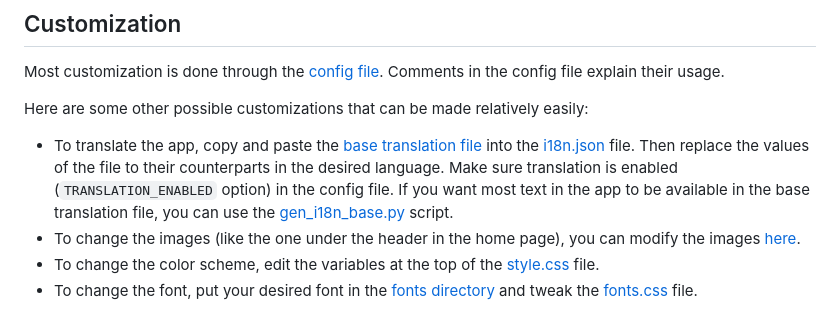
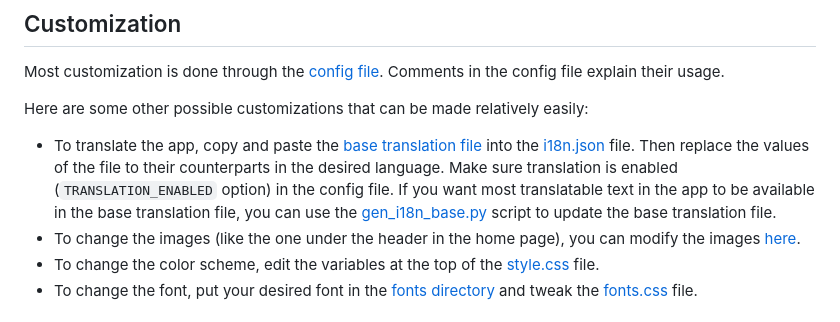
Before and after one commit to cosmicproc/status_dwarf, a Markdown page: README.md, the part around the change. Rendered like a GitHub page.

````diff
--- a/README.md
+++ b/README.md
@@ -96,8 +96,8 @@ Here are some other possible customizations that can be made relatively easily:
 - To translate the app, copy and paste the [base translation file](status_dwarf/i18n/i18n_base.json)
   into the [i18n.json](status_dwarf/i18n/i18n.json) file. Then replace the values of the file to their counterparts in
   the desired language. Make sure translation is enabled (```TRANSLATION_ENABLED``` option) in the config file. If you
-  want most text in the app to be available in the base translation file, you can use
-  the [gen_i18n_base.py](scripts/gen_i18n_base.py) script.
+  want most translatable text in the app to be available in the base translation file, you can use
+  the [gen_i18n_base.py](scripts/gen_i18n_base.py) script to update the base translation file.
 - To change the images (like the one under the header in the home page), you can modify the
   images [here](status_dwarf/static/images).
 - To change the color scheme, edit the variables at the top of the [style.css](status_dwarf/static/css/style.css) file.
````
